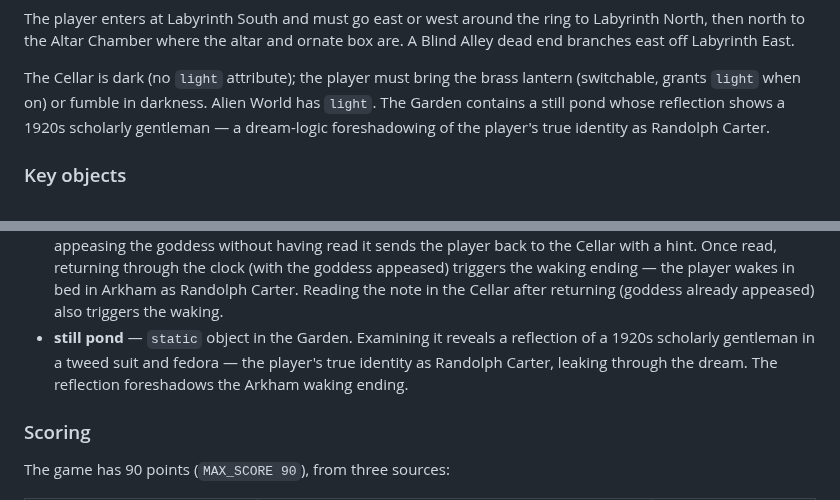
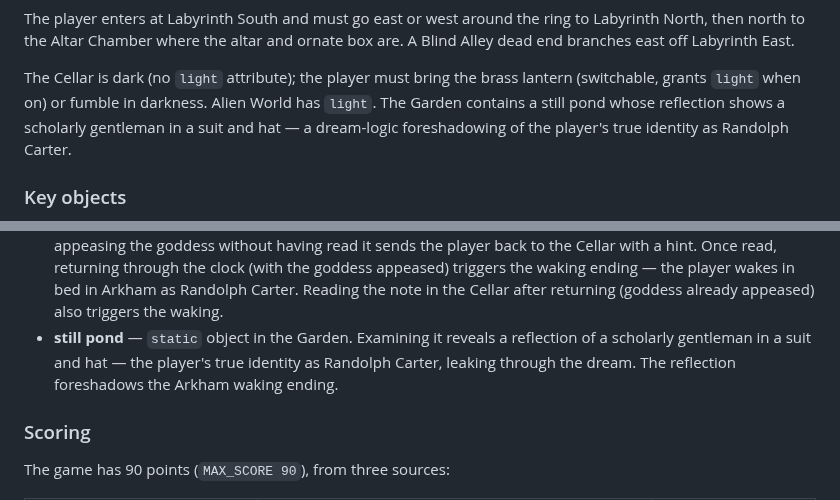
Before and after one commit to dagfinndybvig/inform, a Markdown page: README.md, 2 parts joined by grey strips. Drawn GitHub-style.

```diff
--- a/README.md
+++ b/README.md
@@ -291,8 +291,8 @@ box are. A Blind Alley dead end branches east off Labyrinth East.
 The Cellar is dark (no `light` attribute); the player must bring the brass
 lantern (switchable, grants `light` when on) or fumble in darkness. Alien
 World has `light`. The Garden contains a still pond whose reflection shows
-a 1920s scholarly gentleman — a dream-logic foreshadowing of the player's
-true identity as Randolph Carter.
+a scholarly gentleman in a suit and hat — a dream-logic foreshadowing of
+the player's true identity as Randolph Carter.
 
 ### Key objects
 
@@ -327,9 +327,9 @@ true identity as Randolph Carter.
   Arkham as Randolph Carter. Reading the note in the Cellar after returning
   (goddess already appeased) also triggers the waking.
 - **still pond** — `static` object in the Garden. Examining it reveals a
-  reflection of a 1920s scholarly gentleman in a tweed suit and fedora —
-  the player's true identity as Randolph Carter, leaking through the dream.
-  The reflection foreshadows the Arkham waking ending.
+  reflection of a scholarly gentleman in a suit and hat — the player's
+  true identity as Randolph Carter, leaking through the dream. The
+  reflection foreshadows the Arkham waking ending.
 
 ### Scoring
 
```
Also changed, not shown: Lovecraft_gameplay.md (+8 -9 lines).
